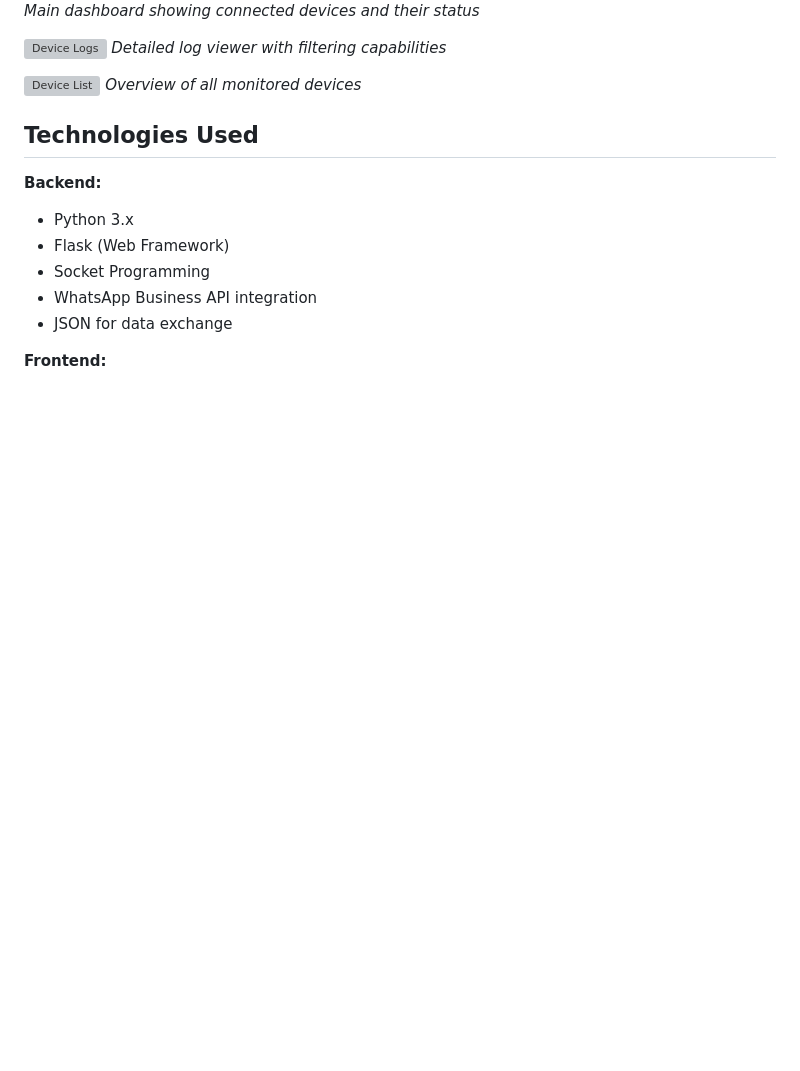
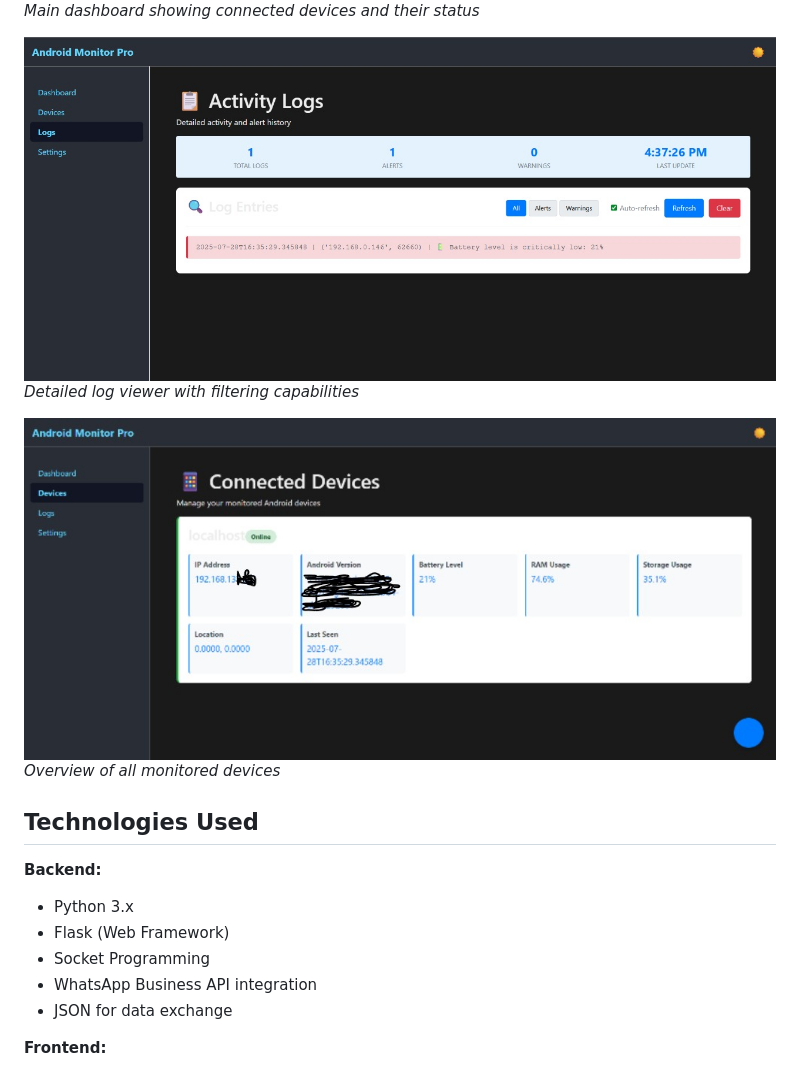
Before and after one commit to CoderNikkcoder/Android_Monitoring, a Markdown page: Readme.md, the part around the change. Rendered like a GitHub page; blank space fills up the shorter version; grey boxes are pictures that could not be loaded.

```diff
--- a/Readme.md
+++ b/Readme.md
@@ -26,10 +26,10 @@ The system enables administrators to monitor multiple Android devices from a cen
 ![Dashboard](screenshot/Dashboard.jpg)
 *Main dashboard showing connected devices and their status*
 
-![Device Logs](screenshots/Logs.jpg)
+![Device Logs](screenshot/Logs.jpg)
 *Detailed log viewer with filtering capabilities*
 
-![Device List](screenshots/Devices.jpg)
+![Device List](screenshot/Devices.jpg)
 *Overview of all monitored devices*
 
 ## Technologies Used
```
